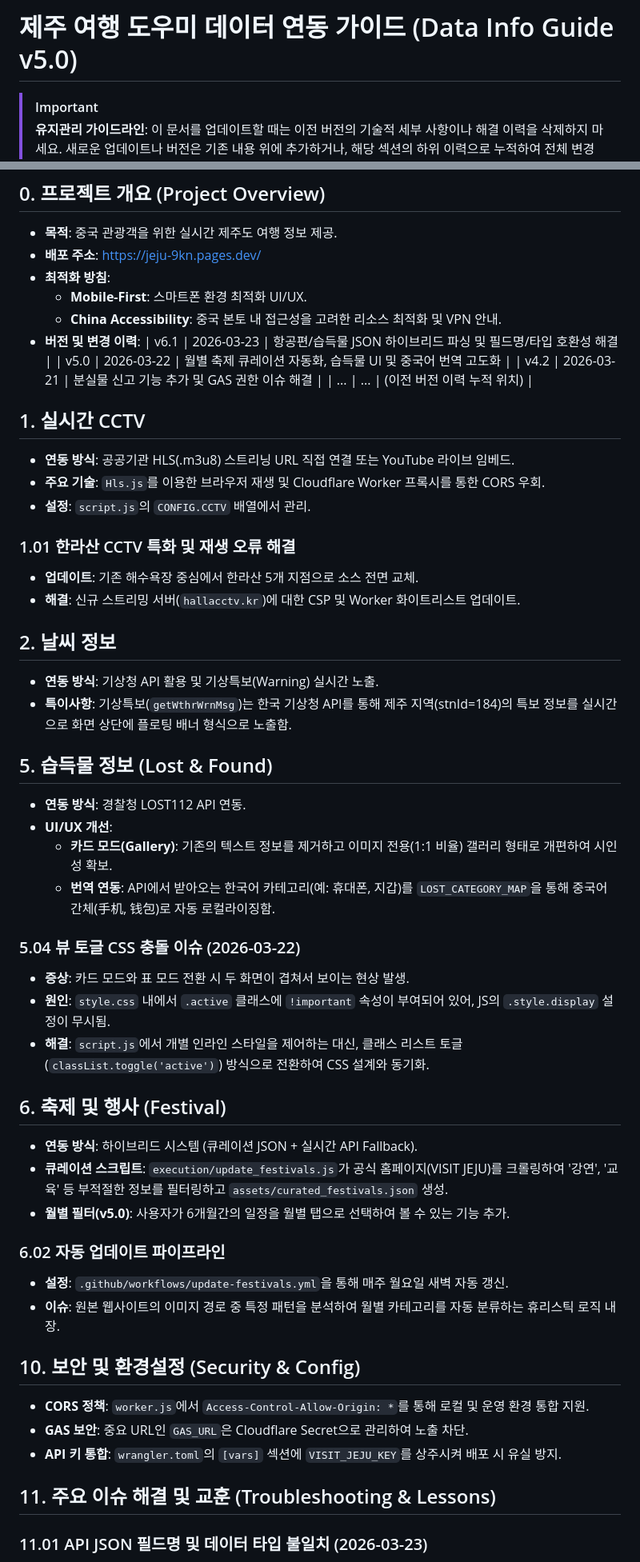
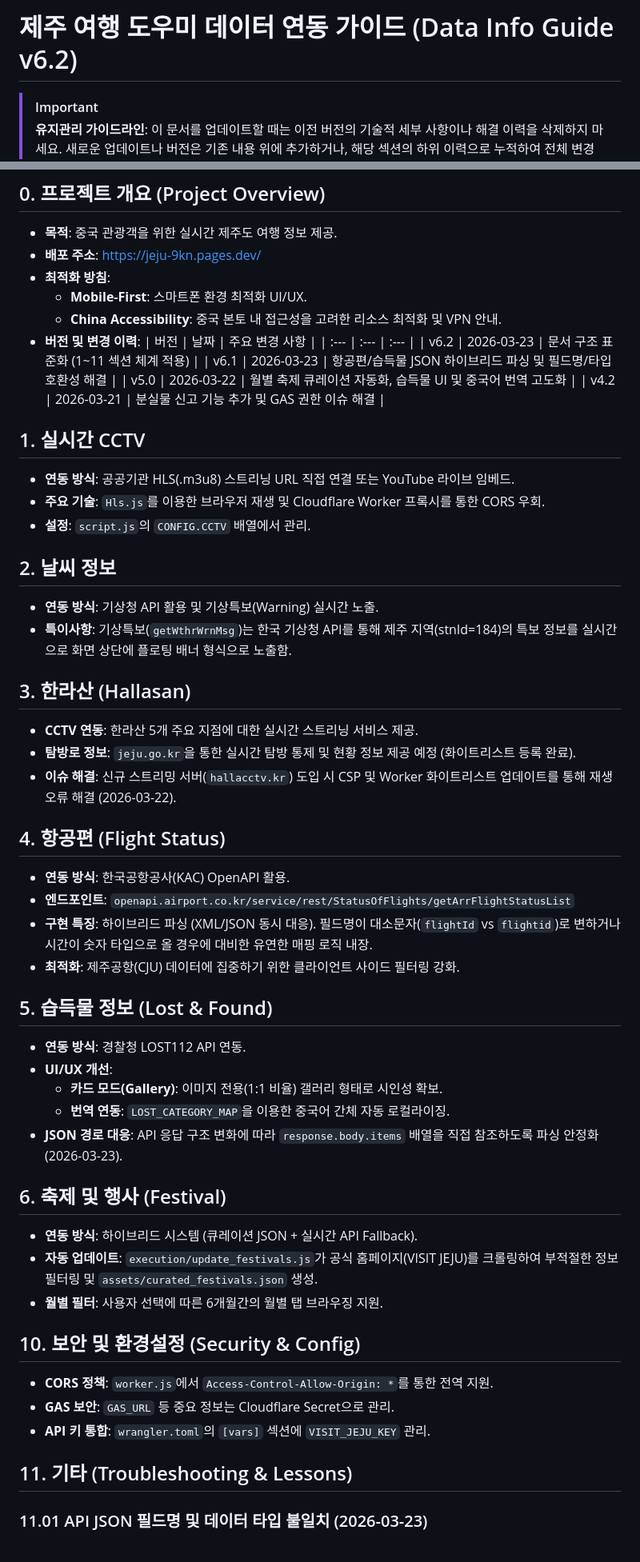
Before and after one commit to smile0300/jeju, a Markdown page: directives/data_info_guide.md, 2 parts joined by grey strips. Shown at 80% size. Drawn GitHub-style.

Commit message:
Standardize data_info_guide.md with 1-11 sections as requested

```diff
--- a/directives/data_info_guide.md
+++ b/directives/data_info_guide.md
@@ -1,4 +1,4 @@
-# 제주 여행 도우미 데이터 연동 가이드 (Data Info Guide v5.0)
+# 제주 여행 도우미 데이터 연동 가이드 (Data Info Guide v6.2)
 
 > [!IMPORTANT]
 > **유지관리 가이드라인**: 이 문서를 업데이트할 때는 이전 버전의 기술적 세부 사항이나 해결 이력을 삭제하지 마세요. 새로운 업데이트나 버전은 기존 내용 위에 추가하거나, 해당 섹션의 하위 이력으로 누적하여 전체 변경 과정을 보존해야 합니다.
@@ -12,49 +12,50 @@
   - **Mobile-First**: 스마트폰 환경 최적화 UI/UX.
   - **China Accessibility**: 중국 본토 내 접근성을 고려한 리소스 최적화 및 VPN 안내.
 - **버전 및 변경 이력**:
+| 버전 | 날짜 | 주요 변경 사항 |
+| :--- | :--- | :--- |
+| v6.2 | 2026-03-23 | 문서 구조 표준화 (1~11 섹션 체계 적용) |
 | v6.1 | 2026-03-23 | 항공편/습득물 JSON 하이브리드 파싱 및 필드명/타입 호환성 해결 |
 | v5.0 | 2026-03-22 | 월별 축제 큐레이션 자동화, 습득물 UI 및 중국어 번역 고도화 |
 | v4.2 | 2026-03-21 | 분실물 신고 기능 추가 및 GAS 권한 이슈 해결 |
-| ... | ... | (이전 버전 이력 누적 위치) |
 
 ## 1. 실시간 CCTV
 - **연동 방식**: 공공기관 HLS(.m3u8) 스트리닝 URL 직접 연결 또는 YouTube 라이브 임베드.
 - **주요 기술**: `Hls.js`를 이용한 브라우저 재생 및 Cloudflare Worker 프록시를 통한 CORS 우회.
 - **설정**: `script.js`의 `CONFIG.CCTV` 배열에서 관리.
 
-### 1.01 한라산 CCTV 특화 및 재생 오류 해결
-- **업데이트**: 기존 해수욕장 중심에서 한라산 5개 지점으로 소스 전면 교체.
-- **해결**: 신규 스트리밍 서버(`hallacctv.kr`)에 대한 CSP 및 Worker 화이트리스트 업데이트.
-
 ## 2. 날씨 정보
 - **연동 방식**: 기상청 API 활용 및 기상특보(Warning) 실시간 노출.
 - **특이사항**: 기상특보(`getWthrWrnMsg`)는 한국 기상청 API를 통해 제주 지역(stnId=184)의 특보 정보를 실시간으로 화면 상단에 플로팅 배너 형식으로 노출함.
 
+## 3. 한라산 (Hallasan)
+- **CCTV 연동**: 한라산 5개 주요 지점에 대한 실시간 스트리닝 서비스 제공.
+- **탐방로 정보**: `jeju.go.kr`을 통한 실시간 탐방 통제 및 현황 정보 제공 예정 (화이트리스트 등록 완료).
+- **이슈 해결**: 신규 스트리밍 서버(`hallacctv.kr`) 도입 시 CSP 및 Worker 화이트리스트 업데이트를 통해 재생 오류 해결 (2026-03-22).
+
+## 4. 항공편 (Flight Status)
+- **연동 방식**: 한국공항공사(KAC) OpenAPI 활용.
+- **엔드포인트**: `openapi.airport.co.kr/service/rest/StatusOfFlights/getArrFlightStatusList`
+- **구현 특징**: 하이브리드 파싱 (XML/JSON 동시 대응). 필드명이 대소문자(`flightId` vs `flightid`)로 변하거나 시간이 숫자 타입으로 올 경우에 대비한 유연한 매핑 로직 내장.
+- **최적화**: 제주공항(CJU) 데이터에 집중하기 위한 클라이언트 사이드 필터링 강화.
+
 ## 5. 습득물 정보 (Lost & Found)
 - **연동 방식**: 경찰청 LOST112 API 연동.
 - **UI/UX 개선**:
-  - **카드 모드(Gallery)**: 기존의 텍스트 정보를 제거하고 이미지 전용(1:1 비율) 갤러리 형태로 개편하여 시인성 확보.
-  - **번역 연동**: API에서 받아오는 한국어 카테고리(예: 휴대폰, 지갑)를 `LOST_CATEGORY_MAP`을 통해 중국어 간체(手机, 钱包)로 자동 로컬라이징함.
-
-### 5.04 뷰 토글 CSS 충돌 이슈 (2026-03-22)
-- **증상**: 카드 모드와 표 모드 전환 시 두 화면이 겹쳐서 보이는 현상 발생.
-- **원인**: `style.css` 내에서 `.active` 클래스에 `!important` 속성이 부여되어 있어, JS의 `.style.display` 설정이 무시됨.
-- **해결**: `script.js`에서 개별 인라인 스타일을 제어하는 대신, 클래스 리스트 토글(`classList.toggle('active')`) 방식으로 전환하여 CSS 설계와 동기화.
+  - **카드 모드(Gallery)**: 이미지 전용(1:1 비율) 갤러리 형태로 시인성 확보.
+  - **번역 연동**: `LOST_CATEGORY_MAP`을 이용한 중국어 간체 자동 로컬라이징.
+- **JSON 경로 대응**: API 응답 구조 변화에 따라 `response.body.items` 배열을 직접 참조하도록 파싱 안정화 (2026-03-23).
 
 ## 6. 축제 및 행사 (Festival)
 - **연동 방식**: 하이브리드 시스템 (큐레이션 JSON + 실시간 API Fallback).
-- **큐레이션 스크립트**: `execution/update_festivals.js`가 공식 홈페이지(VISIT JEJU)를 크롤링하여 '강연', '교육' 등 부적절한 정보를 필터링하고 `assets/curated_festivals.json` 생성.
-- **월별 필터(v5.0)**: 사용자가 6개월간의 일정을 월별 탭으로 선택하여 볼 수 있는 기능 추가.
-
-### 6.02 자동 업데이트 파이프라인
-- **설정**: `.github/workflows/update-festivals.yml`을 통해 매주 월요일 새벽 자동 갱신.
-- **이슈**: 원본 웹사이트의 이미지 경로 중 특정 패턴을 분석하여 월별 카테고리를 자동 분류하는 휴리스틱 로직 내장.
+- **자동 업데이트**: `execution/update_festivals.js`가 공식 홈페이지(VISIT JEJU)를 크롤링하여 부적절한 정보 필터링 및 `assets/curated_festivals.json` 생성.
+- **월별 필터**: 사용자 선택에 따른 6개월간의 월별 탭 브라우징 지원.
 
 ## 10. 보안 및 환경설정 (Security & Config)
-- **CORS 정책**: `worker.js`에서 `Access-Control-Allow-Origin: *`를 통해 로컬 및 운영 환경 통합 지원.
-- **GAS 보안**: 중요 URL인 `GAS_URL`은 Cloudflare Secret으로 관리하여 노출 차단.
-- **API 키 통합**: `wrangler.toml`의 `[vars]` 섹션에 `VISIT_JEJU_KEY`를 상주시켜 배포 시 유실 방지.
+- **CORS 정책**: `worker.js`에서 `Access-Control-Allow-Origin: *`를 통한 전역 지원.
+- **GAS 보안**: `GAS_URL` 등 중요 정보는 Cloudflare Secret으로 관리.
+- **API 키 통합**: `wrangler.toml`의 `[vars]` 섹션에 `VISIT_JEJU_KEY` 관리.
 
-## 11. 주요 이슈 해결 및 교훈 (Troubleshooting & Lessons)
+## 11. 기타 (Troubleshooting & Lessons)
 
 ### 11.01 API JSON 필드명 및 데이터 타입 불일치 (2026-03-23)
```
Also changed, not shown: other parts of directives/data_info_guide.md (+4 -8 lines).
